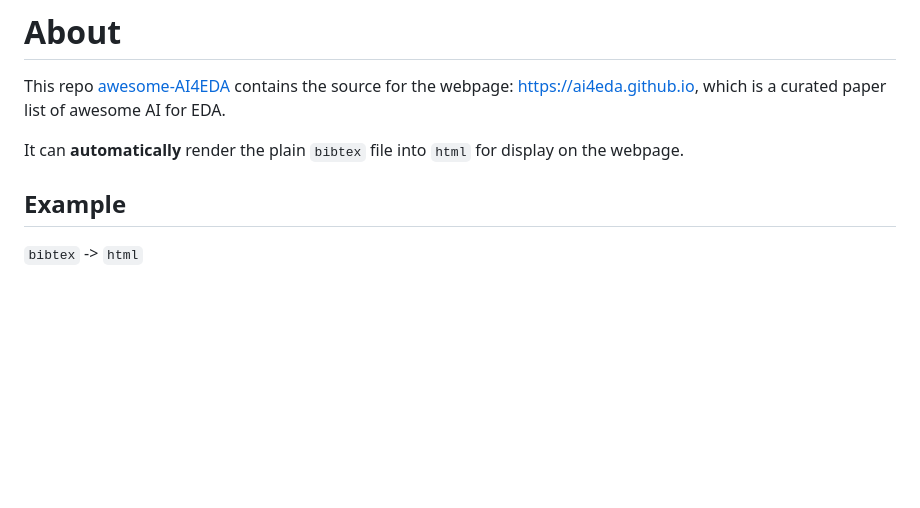
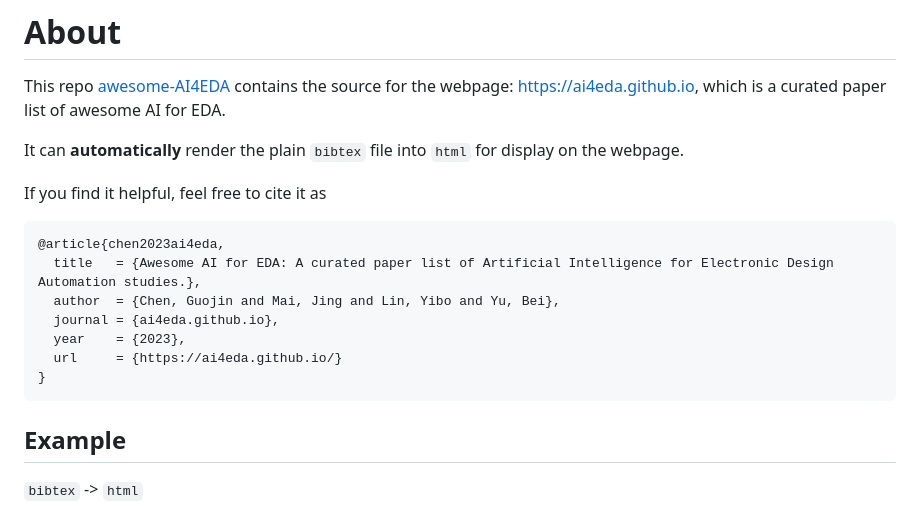
Before and after one commit to ai4eda/awesome-AI4EDA, a Markdown page: README.md, the part around the change. Drawn GitHub-style; blank space fills up the shorter version.

Commit message:
WIP: update citation

````diff
--- a/README.md
+++ b/README.md
@@ -4,6 +4,18 @@ This repo [awesome-AI4EDA](https://github.com/ai4eda/awesome-AI4EDA) contains th
 
 It can **automatically** render the plain `bibtex` file into `html` for display on the webpage.
 
+
+If you find it helpful, feel free to cite it as
+
+```txt
+@article{chen2023ai4eda,
+  title   = {Awesome AI for EDA: A curated paper list of Artificial Intelligence for Electronic Design Automation studies.},
+  author  = {Chen, Guojin and Mai, Jing and Lin, Yibo and Yu, Bei},
+  journal = {ai4eda.github.io},
+  year    = {2023},
+  url     = {https://ai4eda.github.io/}
+}
+```
 
 
 ## Example
````
Also changed, not shown: 1 other file.
